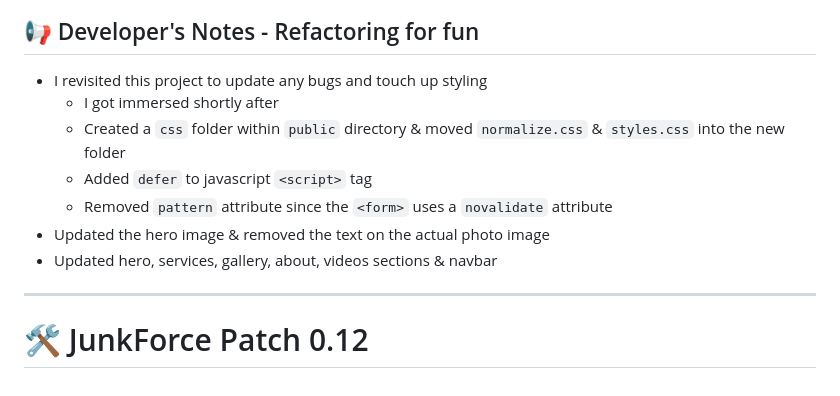
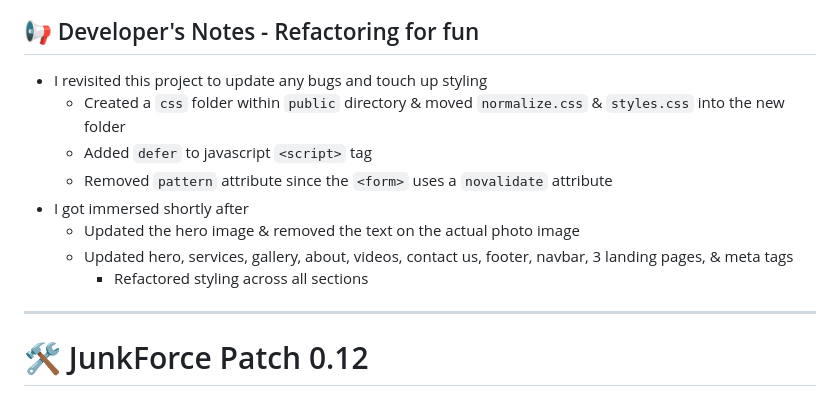
Before and after one commit to boobeh123/JunkForce, a Markdown page: README.md, the part around the change. Rendered like a GitHub page.

```diff
--- a/README.md
+++ b/README.md
@@ -23,12 +23,13 @@ A static webpage for JunkForce, a local business that removes waste & constructi
 ## 📢 Developer's Notes - Refactoring for fun
 
 - I revisited this project to update any bugs and touch up styling
-    - I got immersed shortly after
     - Created a `css` folder within `public` directory & moved `normalize.css` & `styles.css` into the new folder
     - Added `defer` to javascript `<script>` tag
     - Removed `pattern` attribute since the `<form>` uses a `novalidate` attribute
-- Updated the hero image & removed the text on the actual photo image
-- Updated hero, services, gallery, about, videos sections & navbar
+- I got immersed shortly after
+    - Updated the hero image & removed the text on the actual photo image
+    - Updated hero, services, gallery, about, videos, contact us, footer, navbar, 3 landing pages, & meta tags
+        - Refactored styling across all sections
 
 ---------------------------------------------------------------------------------------------------------------------------
 # 🛠️ JunkForce Patch 0.12
```
